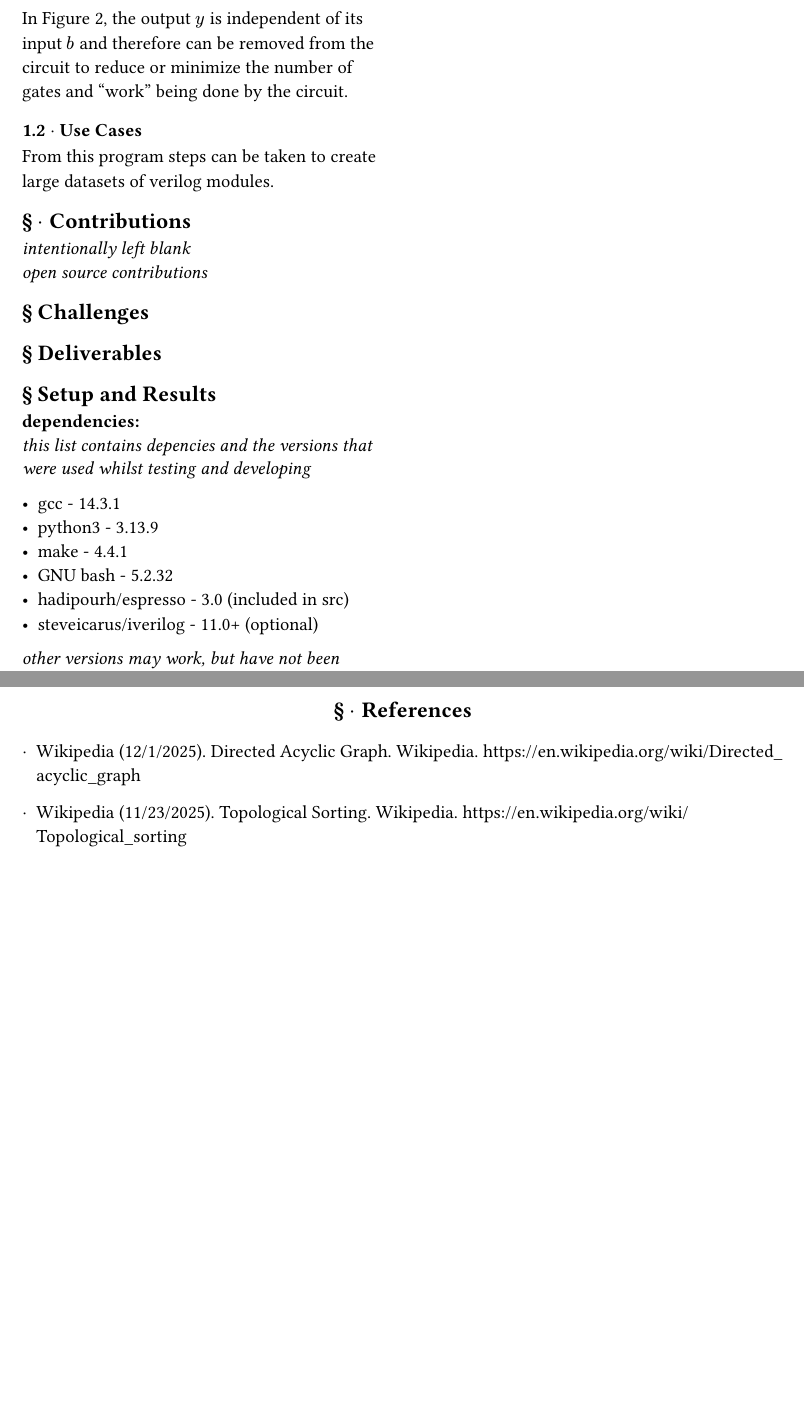
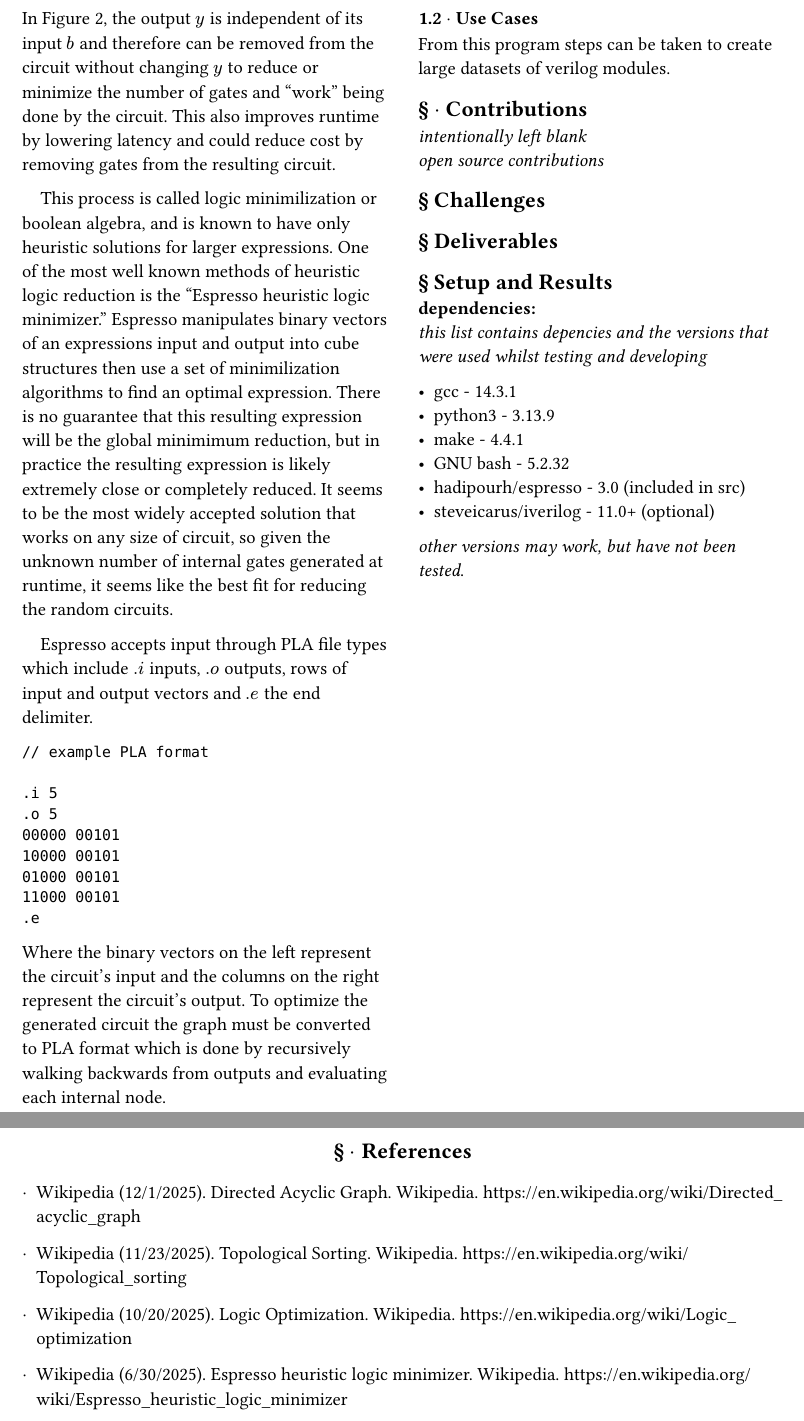
Before and after one commit to timmPrice/rand-circuit, a Typst document (writeup/writeup.typ): two parts of pages 2 and 3 of 3, joined at a grey line, cut so that both start at the same text, the shorter picture padded with empty space. Compiled offline with Typst 0.15.

Commit message:
progress with writeup + backup

````diff
--- a/writeup/writeup.typ
+++ b/writeup/writeup.typ
@@ -83,7 +83,29 @@ connect_internal_nodes(...)
         #line(length: 7cm, stroke: 0.2pt)
     ]
 
-    In Figure 2, the output $y$ is independent of its input $b$ and therefore can be removed from the circuit to reduce or minimize the number of gates and "work" being done by the circuit.
+    In Figure 2, the output $y$ is independent of its input $b$ and therefore can be removed from the circuit without changing $y$ to reduce or minimize the number of gates and "work" being done by the circuit.
+    This also improves runtime by lowering latency and could reduce cost by removing gates from the resulting circuit.
+
+    This process is called logic minimilization or boolean algebra, and is known to have only heuristic solutions for larger expressions.
+    One of the most well known methods of heuristic logic reduction is the "Espresso heuristic logic minimizer."
+    Espresso manipulates binary vectors of an expressions input and output into cube structures then use a set of minimilization algorithms to find an optimal expression.
+    There is no guarantee that this resulting expression will be the global minimimum reduction, but in practice the resulting expression is likely extremely close or completely reduced.
+    It seems to be the most widely accepted solution that works on any size of circuit, so given the unknown number of internal gates generated at runtime, it seems like the best fit for reducing the random circuits.
+
+    Espresso accepts input through PLA file types which include $.i$ inputs, $.o$ outputs, rows of input and output vectors and $.e$ the end delimiter.
+        ```
+        // example PLA format
+
+        .i 5
+        .o 5
+        00000 00101
+        10000 00101
+        01000 00101
+        11000 00101
+        .e
+        ```
+    Where the binary vectors on the left represent the circuit's input and the columns on the right represent the circuit's output.
+    To optimize the generated circuit the graph must be converted to PLA format which is done by recursively walking backwards from outputs and evaluating each internal node.
 
  === 1.2 $dot$ Use Cases
 #set par(first-line-indent: 1em);
@@ -127,5 +149,7 @@ _other versions may work, but have not been tested_.
     spacing: 1.3em,
     marker: $dot$,
     [Wikipedia (12/1/2025). Directed Acyclic Graph. Wikipedia. #link("https://en.wikipedia.org/wiki/Directed_acyclic_graph")],
-    [ Wikipedia (11/23/2025). Topological Sorting. Wikipedia. #link("https://en.wikipedia.org/wiki/Topological_sorting")] ,
+    [Wikipedia (11/23/2025). Topological Sorting. Wikipedia. #link("https://en.wikipedia.org/wiki/Topological_sorting")] ,
+    [Wikipedia (10/20/2025). Logic Optimization. Wikipedia. #link("https://en.wikipedia.org/wiki/Logic_optimization")],
+    [Wikipedia (6/30/2025). Espresso heuristic logic minimizer. Wikipedia. #link("https://en.wikipedia.org/wiki/Espresso_heuristic_logic_minimizer")],
 )
````
